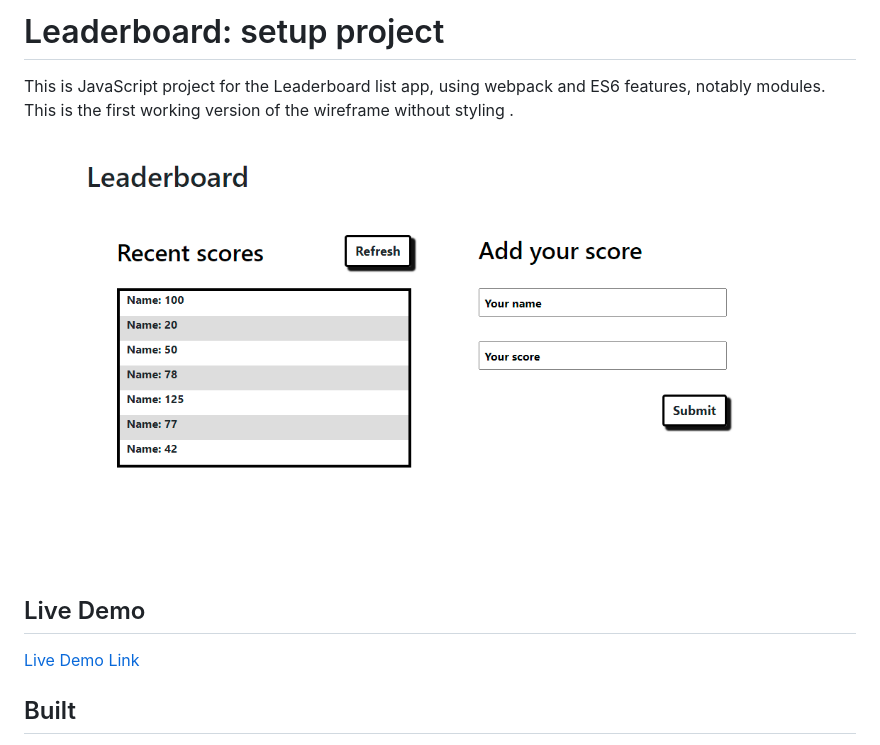
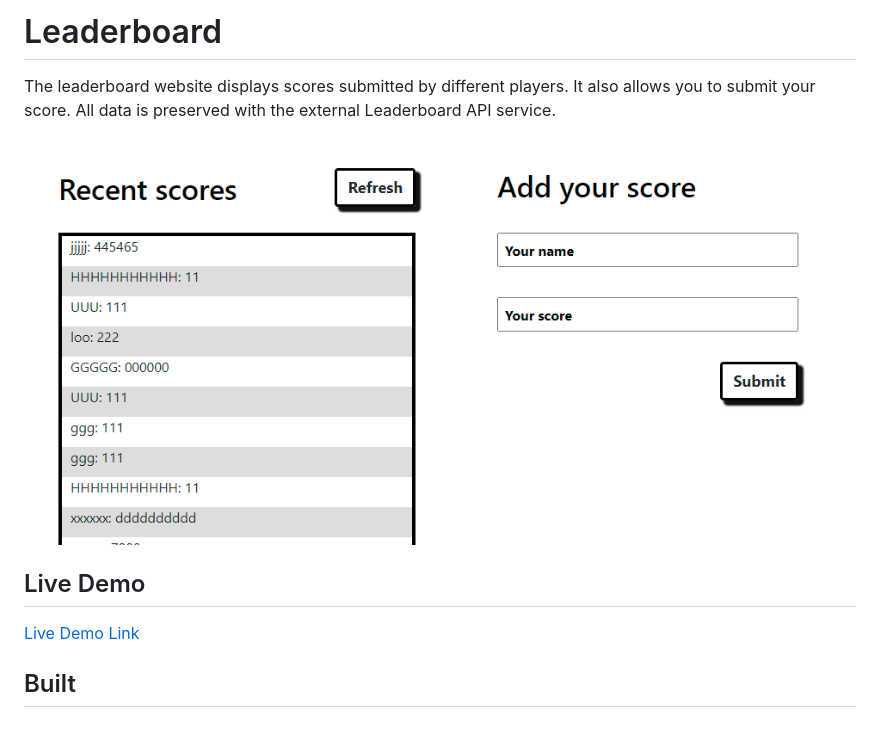
Before and after one commit to codecaiine/Leaderboard-project, a Markdown page: README.md, the part around the change printed below. Rendered like a GitHub page; pictures changed too: src/img/demo-leaderboard.PNG (added).

```diff
--- a/README.md
+++ b/README.md
@@ -1,8 +1,8 @@
-# Leaderboard: setup project
+# Leaderboard
 
-This is JavaScript project for the Leaderboard list app, using webpack and ES6 features, notably modules. This is the first working version of the wireframe without styling .
+The leaderboard website displays scores submitted by different players. It also allows you to submit your score. All data is preserved with the external Leaderboard API service.
 
-![screenshot](./src/img/demo-l.PNG)
+![screenshot](./src/img/demo-leaderboard.PNG)
 
 
 
```
Also changed, not shown: other parts of README.md (+1 -1 lines), 1 other file.
